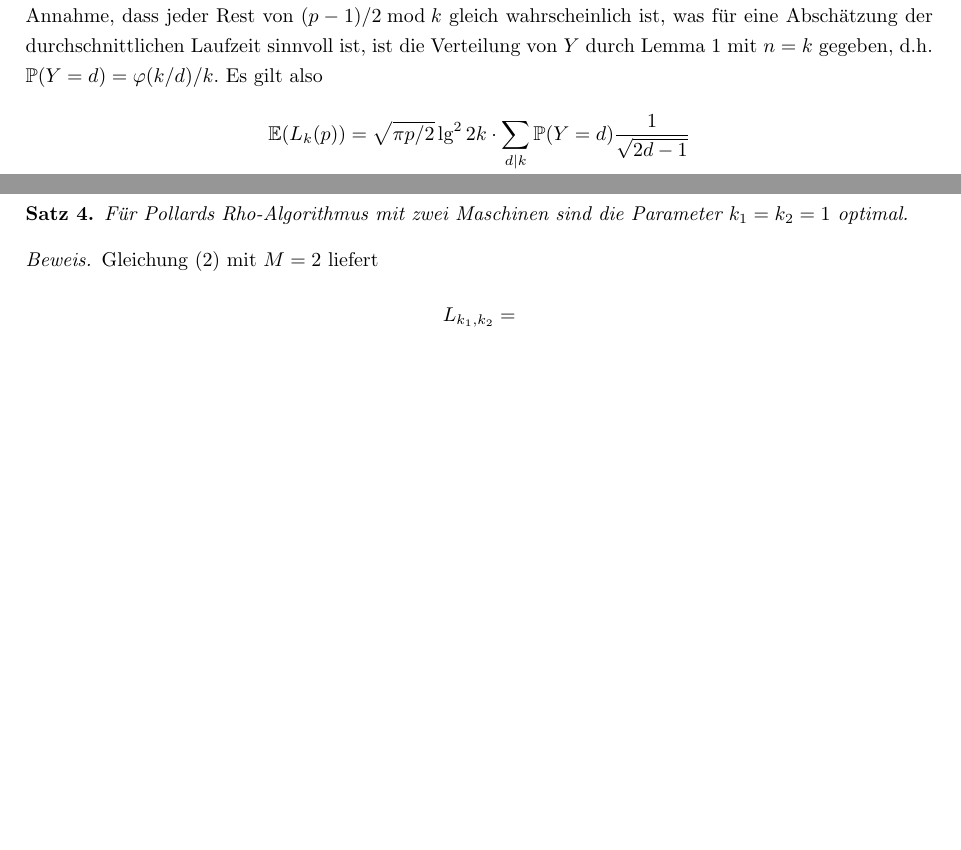
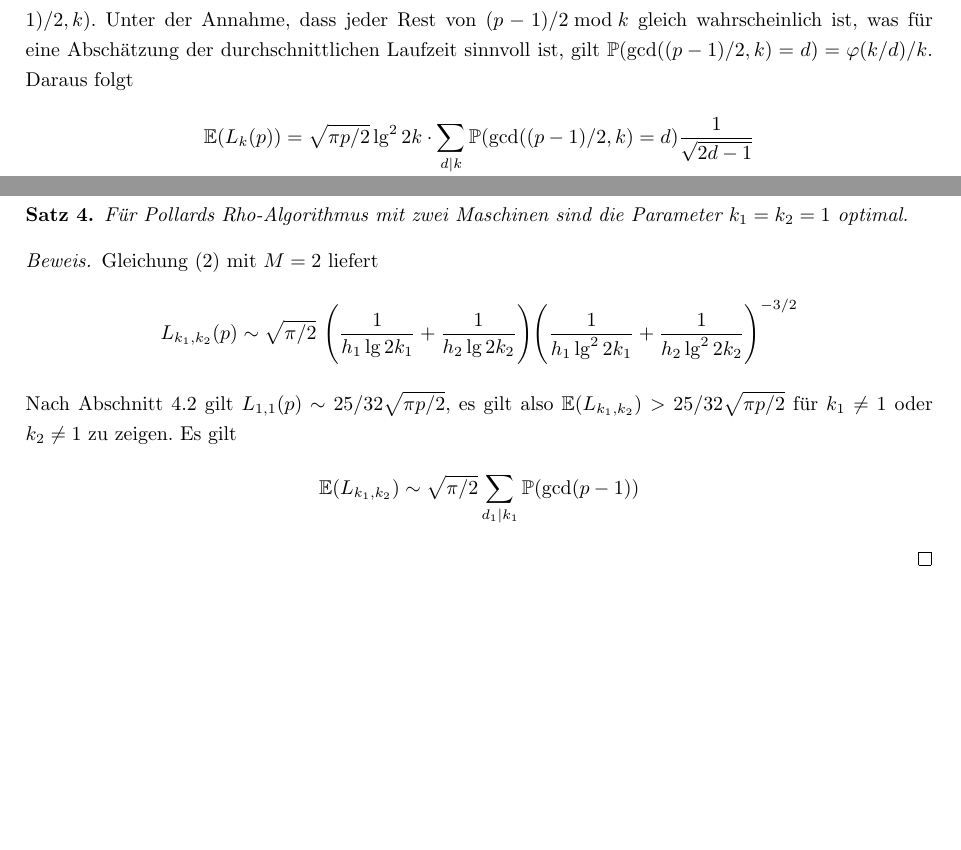
Before and after one commit to finn-rudolph/rhok, a LaTeX document (article/rhok.tex): two parts of page 10 of 11, joined at a grey line, cut so that both start at the same text, the shorter picture padded with empty space. Compiled offline with pdfLaTeX.

Commit message:
Remove unnecessary random variable

```diff
--- a/article/rhok.tex
+++ b/article/rhok.tex
@@ -310,10 +310,10 @@ In diesem Abschnitt wird die Frage behandelt, wie der Paramter $k$ bei $M$ Masch
     \begin{align*}
         L_k(p) \sim \sqrt {\pi p / 2} \lg^2 2k \cdot \frac {1} {\sqrt{\gcd(p - 1, 2k) - 1}}
     \end{align*}
-    Der Einfachheit halber wird hier $k$ für $k_1$ geschrieben. Die erwartete Laufzeit im Fall $k = 1$ ist folglich $\sqrt{\pi p/2}$, es wird also gezeigt, dass $\E(L_k(p)) > \sqrt{\pi p / 2}$ für $k > 1$. Der Erwartungswert von $L_k(p)$ wird über jede Möglichkeit von $\gcd(p - 1, 2k)$ gebildet. Da $p - 1$ gerade ist, gilt $\gcd(p - 1, 2k) = 2 \gcd((p - 1)/2, k)$. Sei $Y$ die Zufallsvariable von $\gcd((p - 1)/2, k)$, also $\mathbb{P}(Y = d) = \mathbb{P}(\gcd((p - 1)/2, k) = d)$. Unter der Annahme, dass jeder Rest von $(p - 1)/2 \bmod k$ gleich wahrscheinlich ist, was für eine Abschätzung der durchschnittlichen Laufzeit sinnvoll ist, ist die Verteilung von $Y$ durch Lemma 1 mit $n = k$ gegeben, d.h. $\mathbb{P}(Y = d) = \varphi(k/d)/k$. Es gilt also
+    Der Einfachheit halber wird hier $k$ für $k_1$ geschrieben. Die erwartete Laufzeit im Fall $k = 1$ ist folglich $\sqrt{\pi p/2}$, es wird also gezeigt, dass $\E(L_k(p)) > \sqrt{\pi p / 2}$ für $k > 1$. Der Erwartungswert von $L_k(p)$ wird über jede Möglichkeit von $\gcd(p - 1, 2k)$ gebildet. Da $p - 1$ gerade ist, gilt $\gcd(p - 1, 2k) = 2 \gcd((p - 1)/2, k)$. Unter der Annahme, dass jeder Rest von $(p - 1)/2 \bmod k$ gleich wahrscheinlich ist, was für eine Abschätzung der durchschnittlichen Laufzeit sinnvoll ist, gilt $\mathbb{P}(\gcd((p - 1)/2, k) = d) = \varphi(k/d)/k$. Daraus folgt
     \begin{align}
         \E(L_k(p))
-         & = \sqrt{\pi p / 2} \lg^2 2k \cdot \sum_{d | k} \P(Y = d) \frac 1 { \sqrt {2d - 1}} \nonumber \\
+         & = \sqrt{\pi p / 2} \lg^2 2k \cdot \sum_{d | k} \P(\gcd((p - 1)/2, k) = d) \frac 1 { \sqrt {2d - 1}} \nonumber \\
          & \ge \sqrt{\pi p / 2} \lg^2 2k \cdot \frac {\varphi(k)} k \label{elk}
     \end{align}
     Sei $k = q_1^{e_1} q_2^{e_2} \cdots q_r^{e_r}$ für Primzahlen $q_i$. Folgende Methode, um $\varphi(k)/k$ nach unten zu beschränken, stammt von \cite{phi}.
@@ -345,7 +345,11 @@ In diesem Abschnitt wird die Frage behandelt, wie der Paramter $k$ bei $M$ Masch
 \begin{proof}
     Gleichung (\ref{lkp}) mit $M = 2$ liefert
     \begin{align*}
-        L_{k_1, k_2} =
+        L_{k_1, k_2}(p) \sim \sqrt{\pi / 2} \ \Bigg (\frac 1 {h_1 \lg 2k_1} + \frac 1 {h_2 \lg 2k_2} \Bigg ) \Bigg ( \frac 1 {h_1 \lg^2 2k_1} + \frac 1 {h_2 \lg^2 2k_2} \Bigg )^{-3/2}
+    \end{align*}
+    Nach Abschnitt \ref{sec:start2} gilt $L_{1, 1}(p) \sim 25/32 \sqrt{\pi p /2}$, es gilt also $\E(L_{k_1, k_2}) > 25/32 \sqrt{\pi p /2}$ für $k_1 \ne 1$ oder $k_2 \ne 1$ zu zeigen. Es gilt
+    \begin{align*}
+        \E(L_{k_1, k_2}) \sim \sqrt{\pi / 2} \sum_{d_1 | k_1} \P(\gcd(p - 1))
     \end{align*}
 \end{proof}
 
```
Also changed, not shown: article/rhok.tex (2 more changed lines).
